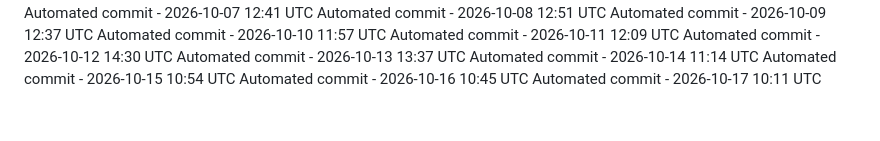
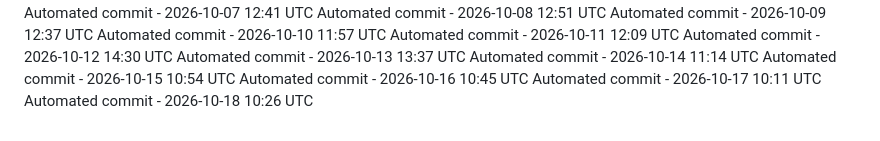
Before and after one commit to ashokvarma1188/ACM, a Markdown page: .towline/activity-log.md, the part around the change. GitHub-like rendering.

Commit message:
Automated daily commit

```diff
--- a/.towline/activity-log.md
+++ b/.towline/activity-log.md
@@ -75,3 +75,4 @@ Automated commit - 2026-10-14 11:14 UTC
 Automated commit - 2026-10-15 10:54 UTC
 Automated commit - 2026-10-16 10:45 UTC
 Automated commit - 2026-10-17 10:11 UTC
+Automated commit - 2026-10-18 10:26 UTC
```
